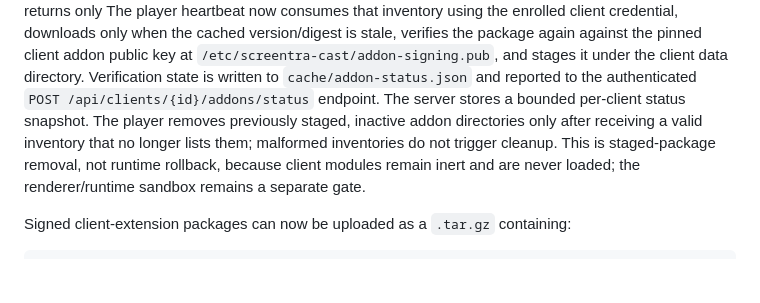
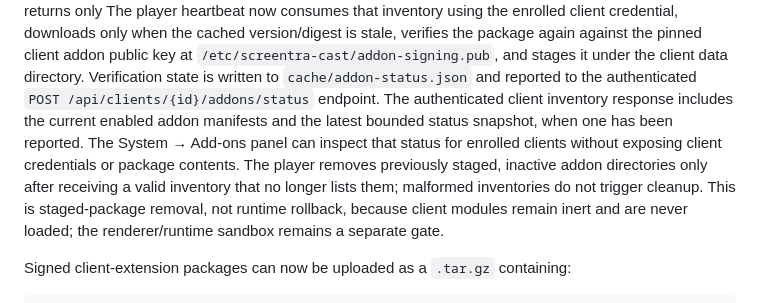
Before and after one commit to Sandvich21/screentra-cast, a Markdown page: README.md, the part around the change. Rendered like a GitHub page; blank space fills up the shorter version.

Commit message:
Document client addon status inspection

```diff
--- a/README.md
+++ b/README.md
@@ -213,12 +213,15 @@ package again against the pinned client addon public key at
 `/etc/screentra-cast/addon-signing.pub`, and stages it under the client data
 directory. Verification state is written to `cache/addon-status.json` and
 reported to the authenticated `POST /api/clients/{id}/addons/status` endpoint.
-The server stores a bounded per-client status snapshot. The player removes
-previously staged, inactive addon directories only after receiving a valid
-inventory that no longer lists them; malformed inventories do not trigger
-cleanup. This is staged-package removal, not runtime rollback, because client
-modules remain inert and are never loaded; the renderer/runtime sandbox remains
-a separate gate.
+The authenticated client inventory response includes the current enabled addon
+manifests and the latest bounded status snapshot, when one has been reported.
+The System → Add-ons panel can inspect that status for enrolled clients without
+exposing client credentials or package contents. The player removes previously
+staged, inactive addon directories only after receiving a valid inventory that
+no longer lists them; malformed inventories do not trigger cleanup. This is
+staged-package removal, not runtime rollback, because client modules remain
+inert and are never loaded; the renderer/runtime sandbox remains a separate
+gate.
 
 Signed client-extension packages can now be uploaded as a `.tar.gz` containing:
 
```
